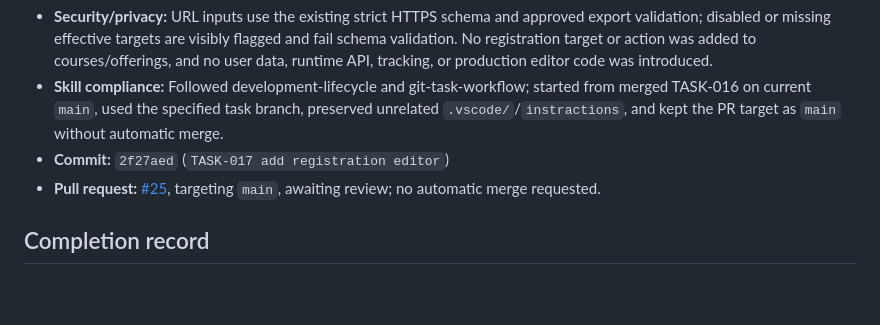
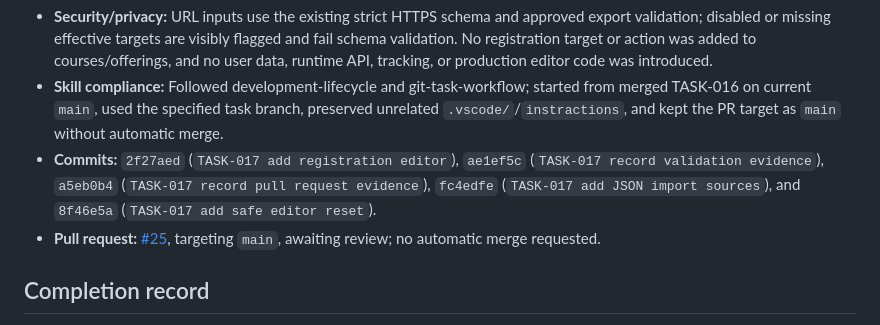
Before and after one commit to idubi/sederot-course-catalog, a Markdown page: tasks/TASK-017-editor-registration.md, the part around the change. Drawn GitHub-style; blank space fills up the shorter version.

Commit message:
TASK-017 synchronize completion evidence

```diff
--- a/tasks/TASK-017-editor-registration.md
+++ b/tasks/TASK-017-editor-registration.md
@@ -34,7 +34,7 @@ Manage group targets, program defaults, registration-information copy, safe URLs
 - **Documentation:** Updated `README.md` with the registration editor contract, resolution order, preview behavior, safe target fields, course/offering boundary, fixed editor URL, local-drive/web JSON loading behavior, and the reset action's browser-only boundary.
 - **Security/privacy:** URL inputs use the existing strict HTTPS schema and approved export validation; disabled or missing effective targets are visibly flagged and fail schema validation. No registration target or action was added to courses/offerings, and no user data, runtime API, tracking, or production editor code was introduced.
 - **Skill compliance:** Followed development-lifecycle and git-task-workflow; started from merged TASK-016 on current `main`, used the specified task branch, preserved unrelated `.vscode/`/`instractions`, and kept the PR target as `main` without automatic merge.
-- **Commit:** `2f27aed` (`TASK-017 add registration editor`)
+- **Commits:** `2f27aed` (`TASK-017 add registration editor`), `ae1ef5c` (`TASK-017 record validation evidence`), `a5eb0b4` (`TASK-017 record pull request evidence`), `fc4edfe` (`TASK-017 add JSON import sources`), and `8f46e5a` (`TASK-017 add safe editor reset`).
 - **Pull request:** [#25](https://github.com/idubi/sederot-course-catalog/pull/25), targeting `main`, awaiting review; no automatic merge requested.
 
 ## Completion record
```
